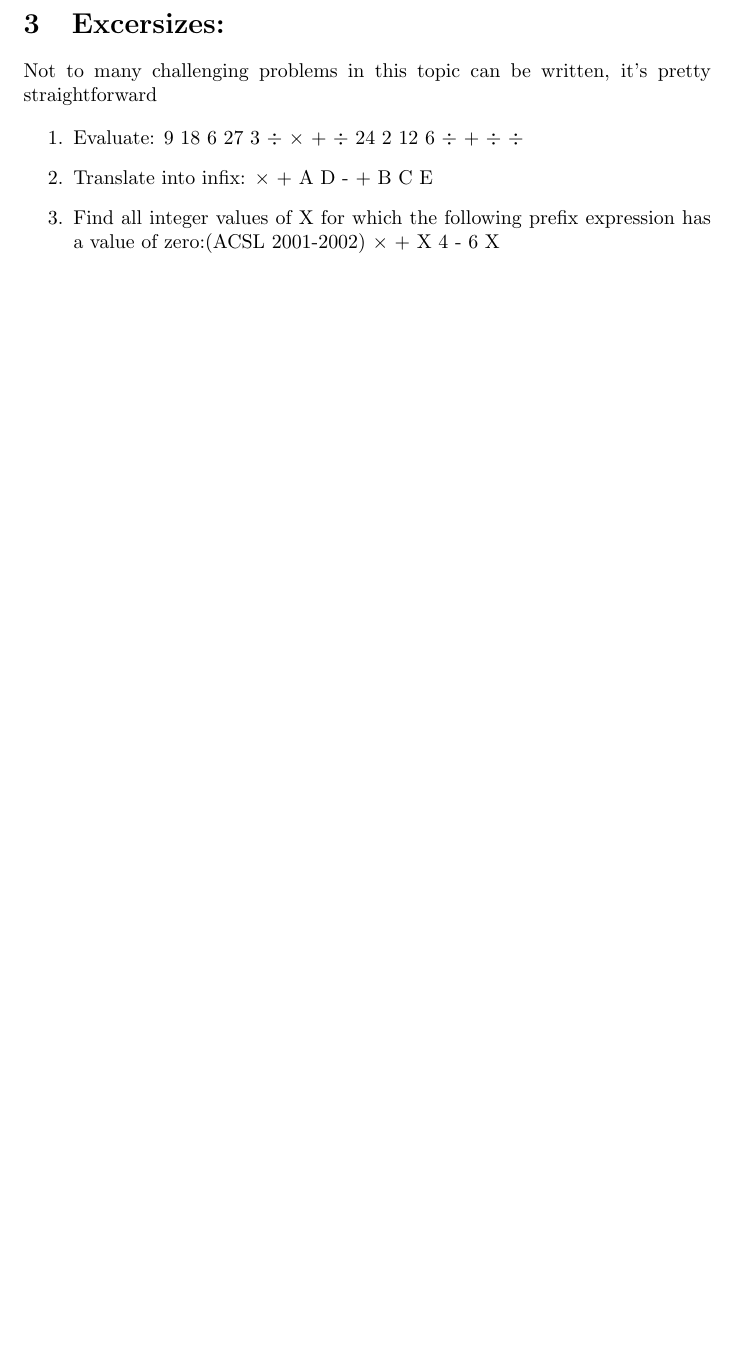
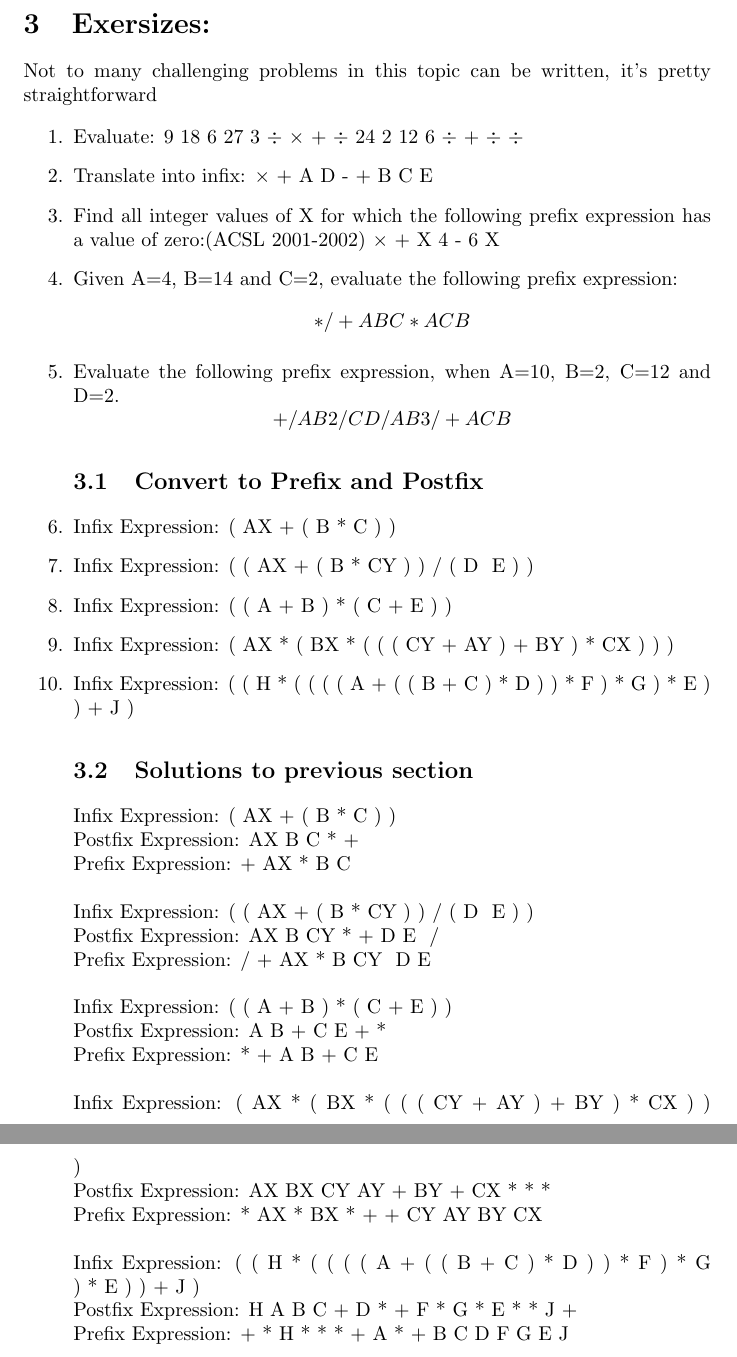
Before and after one commit to sanjit-bhat/AB-ACSL, a LaTeX document (Prefix-Postfix-Infix.tex): part of page 3 of 3 before the commit and two parts of pages 3 and 4 of 4 after it, the two joined at a grey line, cut at the place of the change, the shorter picture padded with empty space. Compiled offline with pdfLaTeX.

Commit message:
finalized competition 2 sets

```diff
--- a/Prefix-Postfix-Infix.tex
+++ b/Prefix-Postfix-Infix.tex
@@ -39,7 +39,7 @@ The first step is to determine whether the equation is in prefix or postfix. One
 AB*CD/+ = ((AB *) (CD /) +) = (A*B)+(C/D)
 Multiply A and B, Divide C by D, then add the results
 
-\section{Excersizes:}
+\section{Exersizes:}
 Not to many challenging problems in this topic can be written, it's pretty straightforward
 
 \begin{enumerate}
@@ -51,8 +51,55 @@ Not to many challenging problems in this topic can be written, it's pretty strai
 \item Find all integer values of X for which the following prefix expression has
 a value of zero:(ACSL 2001-2002) $\times$ + X 4 - 6 X
 
+\item Given A=4, B=14 and C=2, evaluate the following prefix expression: $$* / ­ + A B C * A C B$$
+
+\item Evaluate the following prefix expression, when A=10, B=2, C=12 and D=2. $$+ / A B 2  / ­ C D / A B 3 / + AC B$$
+\subsection{Convert to Prefix and Postfix}
+
+\item Infix Expression: ( AX + ( B * C ) )
+
+\item Infix Expression: ( ( AX + ( B * CY ) ) / ( D ­ E ) )
+
+\item Infix Expression: ( ( A + B ) * ( C + E ) )
+
+\item Infix Expression: ( AX * ( BX * ( ( ( CY + AY ) + BY ) * CX ) ) )
+
+\item Infix Expression: ( ( H * ( ( ( ( A + ( ( B + C ) * D ) ) * F ) * G ) * E ) ) + J )
+\subsection{Solutions to previous section}
+
+Infix Expression: ( AX + ( B * C ) )
+\\
+Postfix Expression: AX B C * +
+\\
+Prefix Expression: + AX * B C
+\\
+\\
+Infix Expression: ( ( AX + ( B * CY ) ) / ( D ­ E ) )
+\\
+Postfix Expression: AX B CY * + D E ­ /
+\\
+Prefix Expression: / + AX * B CY ­ D E
+\\
+\\
+Infix Expression: ( ( A + B ) * ( C + E ) )
+\\
+Postfix Expression: A B + C E + *
+\\
+Prefix Expression: * + A B + C E
+\\
+\\
+Infix Expression: ( AX * ( BX * ( ( ( CY + AY ) + BY ) * CX ) ) )
+\\
+Postfix Expression: AX BX CY AY + BY + CX * * *
+\\
+Prefix Expression: * AX * BX * + + CY AY BY CX
+\\
+\\
+Infix Expression: ( ( H * ( ( ( ( A + ( ( B + C ) * D ) ) * F ) * G ) * E ) ) + J )
+\\
+Postfix Expression: H A B C + D * + F * G * E * * J +
+\\
+Prefix Expression: + * H * * * + A * + B C D F G E J
+
 \end{enumerate}
-
-
-
 \enddocument
```
Also changed, not shown: Bit-String-Flicking.tex (added, +80 -0 lines), Boolean-Algebra.tex (+2 -0 lines), Bit-String-Flicking.pdf (added), Boolean-Algebra.pdf, Prefix-Postfix-Infix.pdf, Prefix-Postfix-Infix.tex (2 more changed lines).
